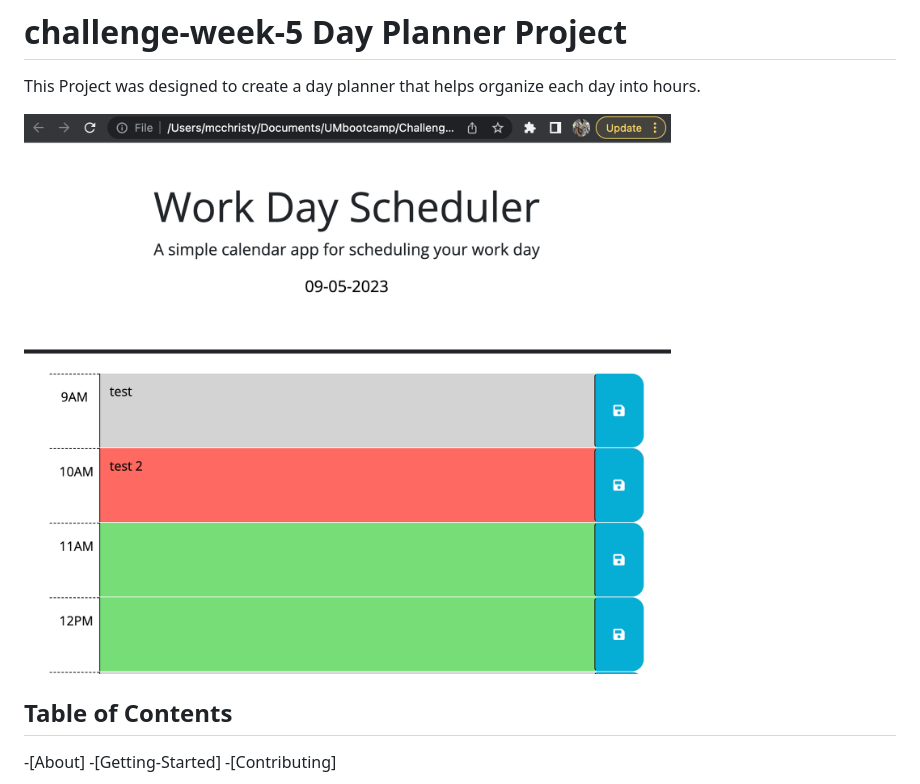
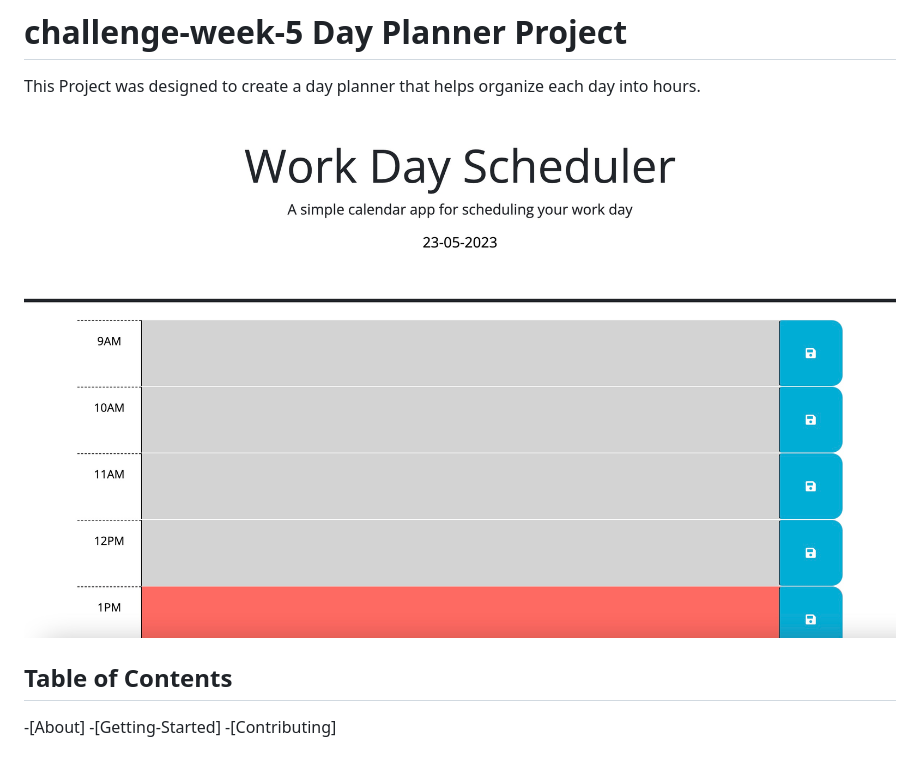
Before and after one commit to mcchristy/challenge-week-5, a Markdown page: README.md, the part around the change. GitHub-like rendering; pictures changed too: Assets/images/challenge-5-application-live.png (deleted), Assets/images/deployed-planner-app.jpg (added).

Commit message:
added a new image to readme and fixed the 24 hour time blocks by changeing ids and editing js function

```diff
--- a/README.md
+++ b/README.md
@@ -1,7 +1,7 @@
 # challenge-week-5 Day Planner Project
 This Project was designed to create a day planner that helps organize each day into hours.
 
-![Alt text](Assets/images/challenge-5-application-live.png)
+![deployed planner application](Assets/images/deployed-planner-app.jpg)
 
 ## Table of Contents
 -[About]
```
Also changed, not shown: 2 other files.
